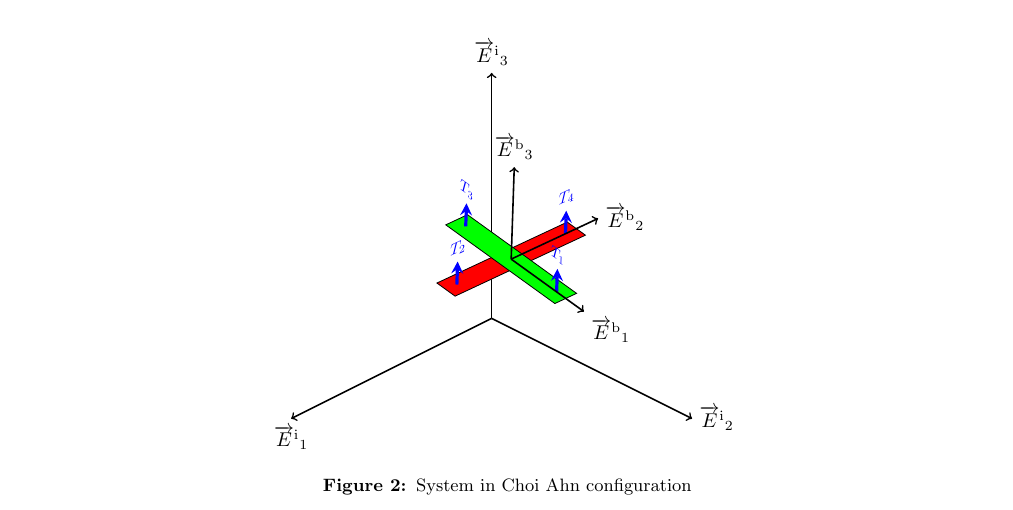
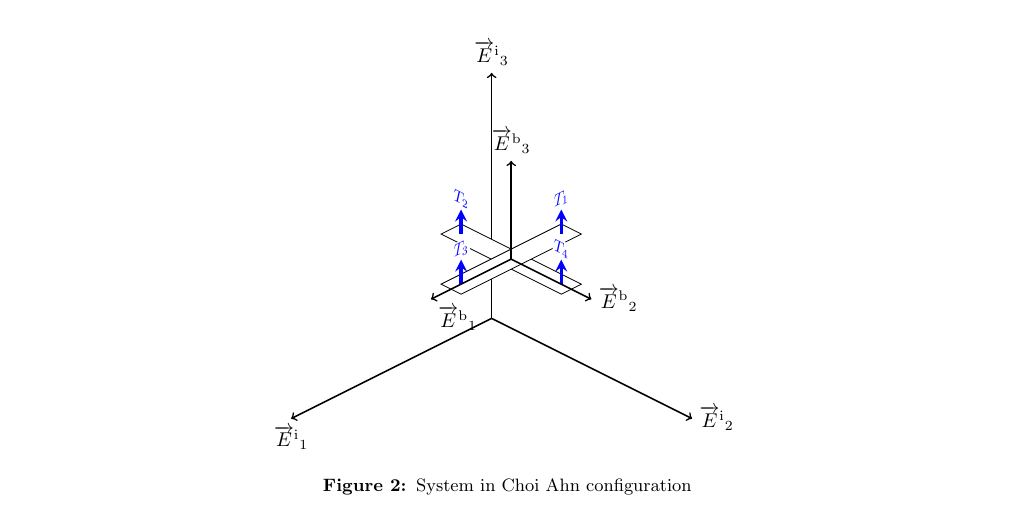
Before and after one commit to TOR-/Modelling-Simulation-and-Linearisation-of-a-Quadcoptor, a LaTeX document (main.tex, which reads img/choi_ahn_config.tex): part of page 5 of 12, cut so that both start at the same text. Compiled offline with pdfLaTeX.

Commit message:
System config formatting correction

```diff
--- a/img/choi_ahn_config.tex
+++ b/img/choi_ahn_config.tex
@@ -77,16 +77,16 @@
 \tdplotsetrotatedcoordsorigin{(P)}
 
 \begin{scope}[tdplot_rotated_coords,canvas is plane={O(0,0,0)x(1,0,0)y(0,1,0)}]
-\draw [fill=red] (-\droned/2,-\dronew/2) rectangle (\droned/2,\dronew/2);
-\draw [fill=green] (-\dronew/2,-\droned/2) rectangle (\dronew/2,\droned/2) ;
+\draw [fill=white] (-\droned/2,-\dronew/2) rectangle (\droned/2,\dronew/2);
+\draw [fill=white] (-\dronew/2,-\droned/2) rectangle (\dronew/2,\droned/2) ;
 \end{scope}
 \begin{scope}[tdplot_rotated_coords,canvas is plane={O(0,0,0)x(0,1,0)y(0,0,1)},transform shape]
-\draw [-stealth,ultra thick,blue]  (-\dronew/2+\droned/2,0) -- ++(0,\thrh) node [above] {\textbf{$T_2$}};
-\draw [-stealth,ultra thick,blue]  (\dronew/2-\droned/2,0) -- ++(0,\thrh) node [above] {\textbf{$T_4$}};
+\draw [-stealth,ultra thick,blue]  (-\dronew/2+\droned/2,0) -- ++(0,\thrh) node [above,fill=white,inner sep=1pt] {\textbf{$T_2$}};
+\draw [-stealth,ultra thick,blue]  (\dronew/2-\droned/2,0) -- ++(0,\thrh) node [above,fill=white,inner sep=1pt] {\textbf{$T_4$}};
 \end{scope}
-\begin{scope}[tdplot_rotated_coords,canvas is plane={O(0,0,0)x(1,0,0)y(0,0,1)},transform shape]
-\draw [-stealth,ultra thick,blue]  (-\dronew/2+\droned/2,0) -- ++(0,\thrh) node [above] {\textbf{$T_3$}};
-\draw [-stealth,ultra thick,blue]  (\dronew/2-\droned/2,0) -- ++(0,\thrh) node [above] {\textbf{$T_1$}};
+\begin{scope}[tdplot_rotated_coords,canvas is plane={O(0,0,0)x(-1,0,0)y(0,0,1)},transform shape]
+\draw [-stealth,ultra thick,blue]  (-\dronew/2+\droned/2,0) -- ++(0,\thrh) node [above,fill=white,inner sep=1pt] {\textbf{$T_3$}};
+\draw [-stealth,ultra thick,blue]  (\dronew/2-\droned/2,0) -- ++(0,\thrh) node [above,fill=white,inner sep=1pt] {\textbf{$T_1$}};
 \end{scope}
 %use the tdplot_rotated_coords style to work in the rotated, translated coordinate frame
 \draw[thick,tdplot_rotated_coords,->] (0,0,0) -- (\baxislen,0,0) node[anchor=north west]{\axis{b}{1}};
```
Also changed, not shown: img/choi_ahn_config.tex (6 more changed lines).
